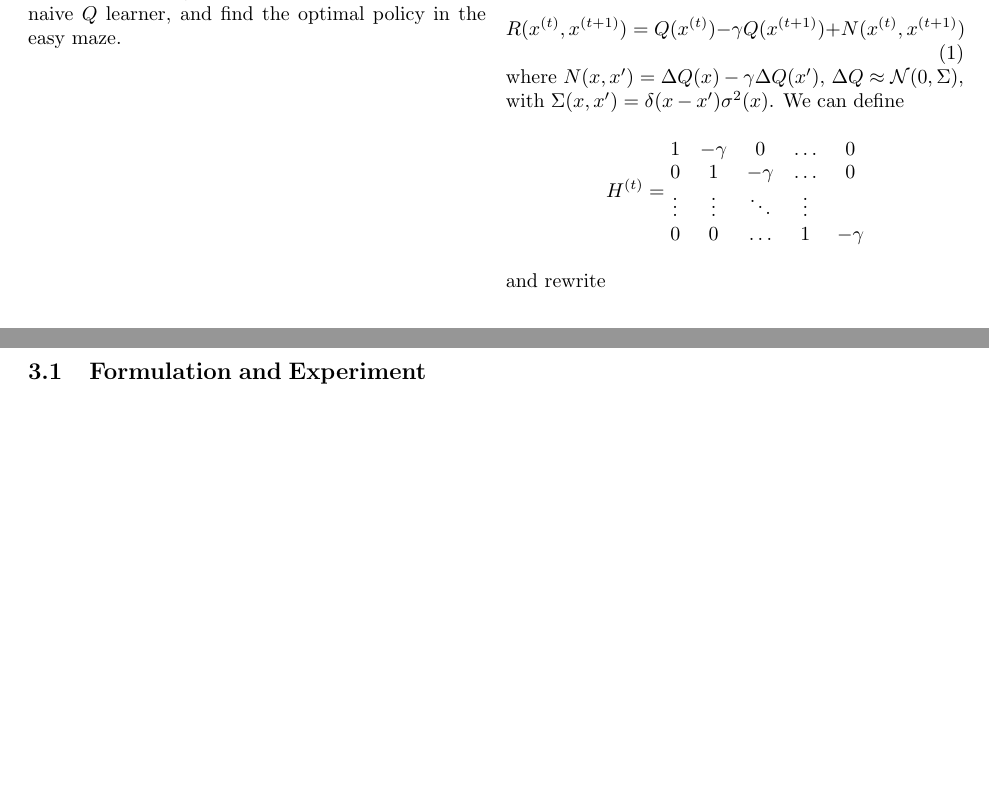
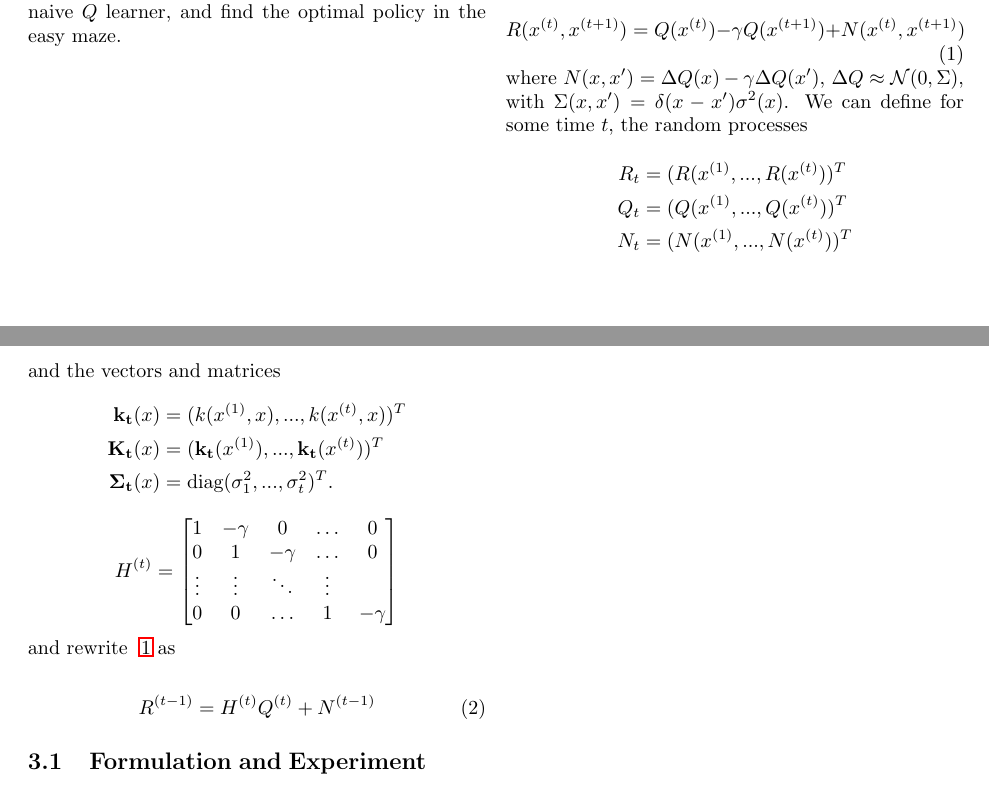
Before and after one commit to alexandr/6882project, a LaTeX document (report/writeup.tex): two parts of pages 3 and 4 of 4, joined at a grey line, cut so that both start at the same text, the shorter picture padded with empty space. Compiled offline with pdfLaTeX.

Commit message:
jesus christ

```diff
--- a/report/writeup.tex
+++ b/report/writeup.tex
@@ -181,16 +180,33 @@ SARSA refers to the interaction model where $x$ (state-action) is evaluated, a r
 and the new $x'$ is evaluated. We can thus formulate the reward model as
 \begin{equation}
 R(x^{(t)}, x^{(t+1)}) = Q(x^{(t)}) - \gamma Q(x^{(t+1)}) + N(x^{(t)}, x^{(t+1)})
+\label{eq:gpsarsa_R}
 \end{equation}
 where $N(x, x') = \Delta Q(x) - \gamma \Delta Q(x')$, $\Delta Q \approx \mathcal{N}(0,\Sigma)$,
-with $\Sigma(x, x') = \delta(x - x')\sigma^2(x)$. We can define
+with $\Sigma(x, x') = \delta(x - x')\sigma^2(x)$. We can define for some time $t$, the random
+processes
+\begin{align*}
+R_t &= (R(x^{(1)},..., R(x^{(t)}))^T \\
+Q_t &= (Q(x^{(1)},..., Q(x^{(t)}))^T \\
+N_t &= (N(x^{(1)},..., N(x^{(t)}))^T \\
+\end{align*}
+and the vectors and matrices
+\begin{align*}
+\mathbf{k_t}(x) &= (k(x^{(1)}, x), ..., k(x^{(t)}, x))^T\\
+\mathbf{K_t}(x) &= (\mathbf{k_t}(x^{(1)}), ..., \mathbf{k_t}(x^{(t)}))^T\\
+\mathbf{\Sigma_t}(x) &= \textrm{diag}(\sigma_1^2,...,\sigma_t^2)^T.
+\end{align*}
 $$H^{(t)} =
-\begin{matrix}
+\begin{bmatrix}
 1 & -\gamma & 0 & \ldots & 0 \\
 0 & 1 & -\gamma & \ldots & 0 \\
 \vdots & \vdots & \ddots & \vdots \\
 0 & 0 & \ldots & 1 & -\gamma
-\end{matrix}$$ and rewrite
+\end{bmatrix}$$ and rewrite ~\ref{eq:gpsarsa_R} as
+
+\begin{equation}
+R^{(t-1)} = H^{(t)}Q^{(t)} + N^{(t-1)}
+\end{equation}
 
 
 \subsection{Formulation and Experiment}
```
Also changed, not shown: report/writeup.pdf, report/writeup.tex (11 more changed lines), 2 other files.
